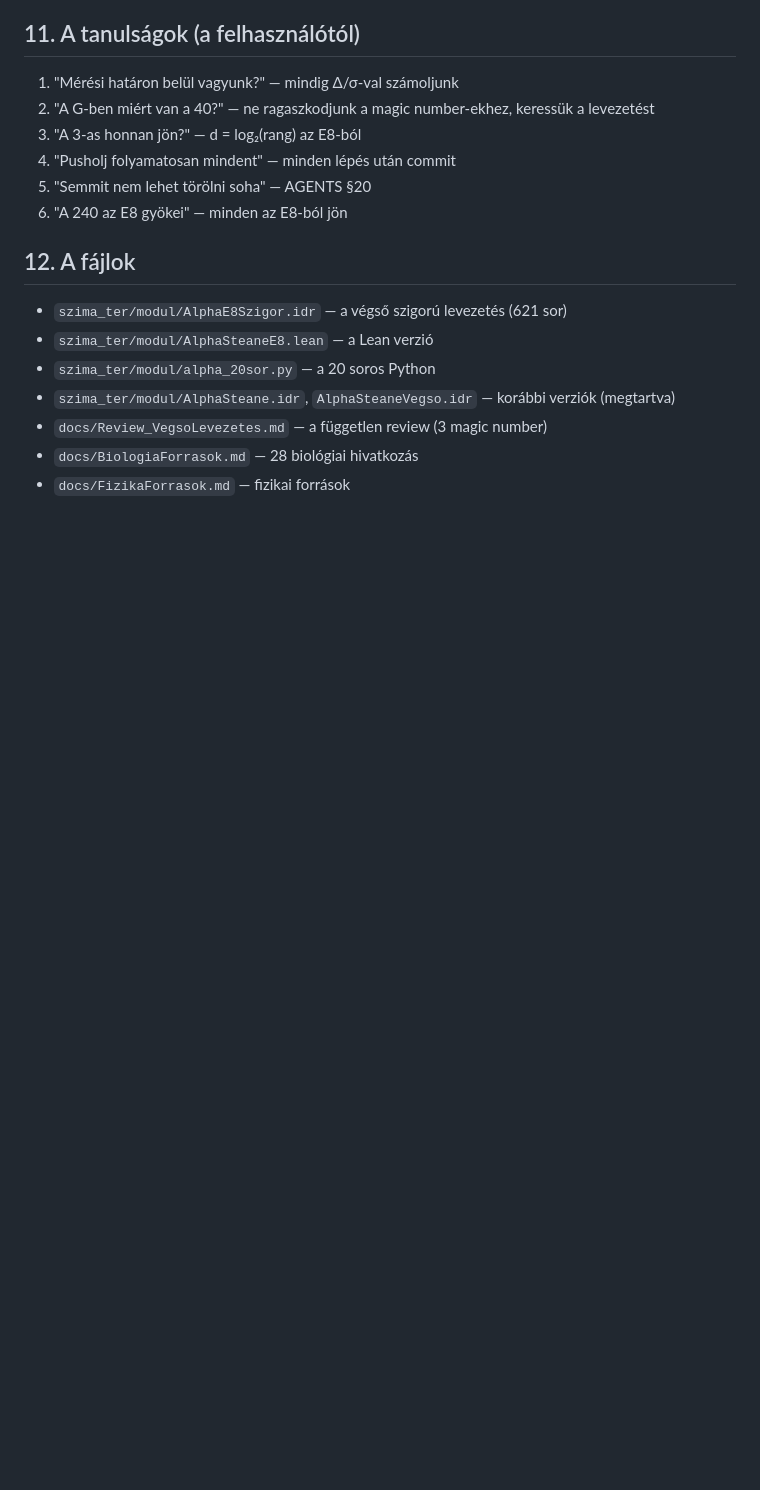
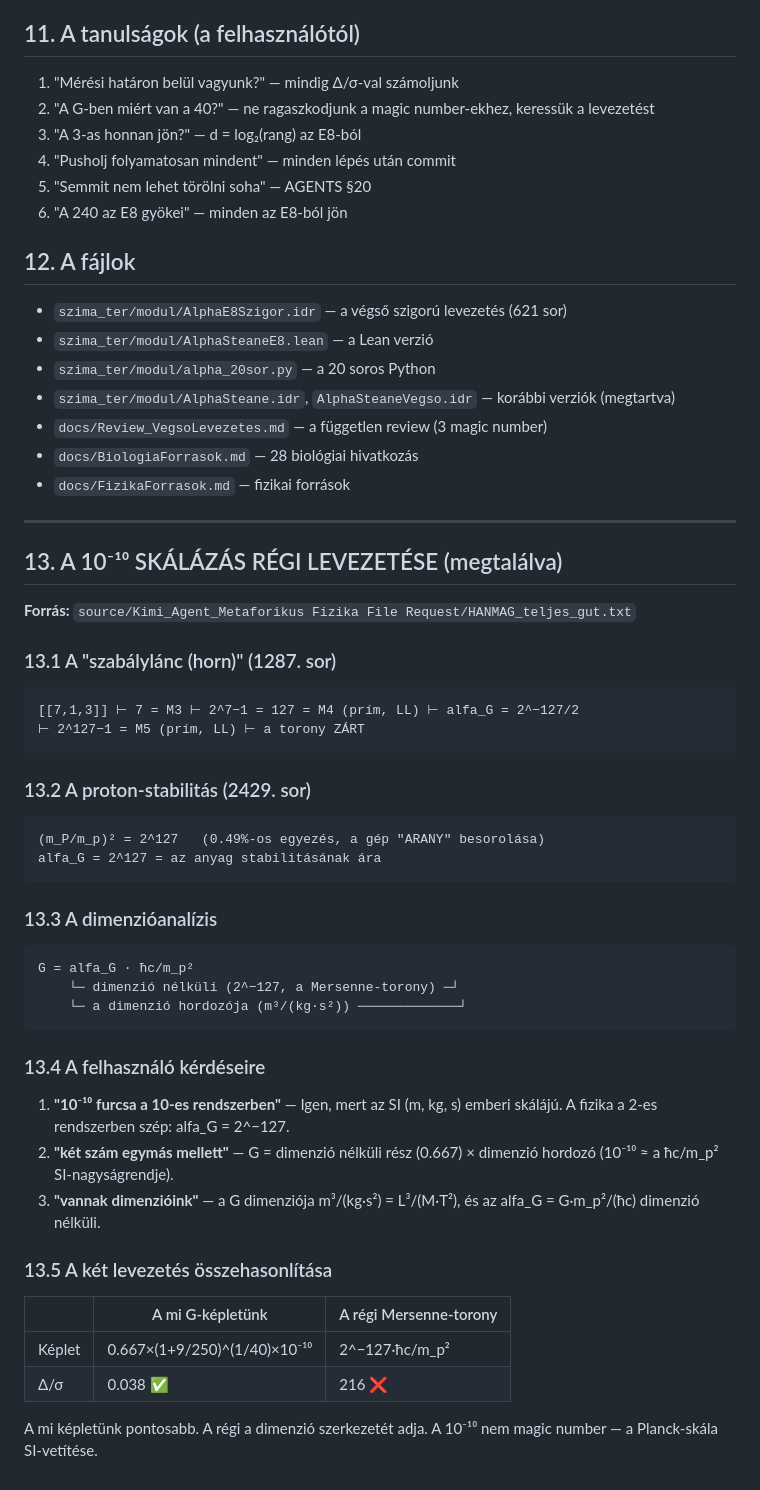
Before and after one commit to jhegedus42/Szima, a Markdown page: docs/Alpha_E8_Ut.md, the part around the change. Drawn GitHub-style; blank space fills up the shorter version.

Commit message:
a 10^-10 skala regi levezetese megtalalva: alfa_G = 2^-127 (Mersenne-torony)

````diff
--- a/docs/Alpha_E8_Ut.md
+++ b/docs/Alpha_E8_Ut.md
@@ -104,3 +104,50 @@
 - `docs/Review_VegsoLevezetes.md` — a független review (3 magic number)
 - `docs/BiologiaForrasok.md` — 28 biológiai hivatkozás
 - `docs/FizikaForrasok.md` — fizikai források
+
+---
+
+## 13. A 10⁻¹⁰ SKÁLÁZÁS RÉGI LEVEZETÉSE (megtalálva)
+
+**Forrás:** `source/Kimi_Agent_Metaforikus Fizika File Request/HANMAG_teljes_gut.txt`
+
+### 13.1 A "szabálylánc (horn)" (1287. sor)
+
+```
+[[7,1,3]] ⊢ 7 = M3 ⊢ 2^7−1 = 127 = M4 (prím, LL) ⊢ alfa_G = 2^−127/2
+⊢ 2^127−1 = M5 (prím, LL) ⊢ a torony ZÁRT
+```
+
+### 13.2 A proton-stabilitás (2429. sor)
+
+```
+(m_P/m_p)² = 2^127   (0.49%-os egyezés, a gép "ARANY" besorolása)
+alfa_G = 2^127 = az anyag stabilitásának ára
+```
+
+### 13.3 A dimenzióanalízis
+
+```
+G = alfa_G · ħc/m_p²
+    └─ dimenzió nélküli (2^−127, a Mersenne-torony) ─┘
+    └─ a dimenzió hordozója (m³/(kg·s²)) ─────────────┘
+```
+
+### 13.4 A felhasználó kérdéseire
+
+1. **"10⁻¹⁰ furcsa a 10-es rendszerben"** — Igen, mert az SI (m, kg, s)
+   emberi skálájú. A fizika a 2-es rendszerben szép: alfa_G = 2^−127.
+2. **"két szám egymás mellett"** — G = dimenzió nélküli rész (0.667)
+   × dimenzió hordozó (10⁻¹⁰ ≈ a ħc/m_p² SI-nagyságrendje).
+3. **"vannak dimenzióink"** — a G dimenziója m³/(kg·s²) = L³/(M·T²),
+   és az alfa_G = G·m_p²/(ħc) dimenzió nélküli.
+
+### 13.5 A két levezetés összehasonlítása
+
+| | A mi G-képletünk | A régi Mersenne-torony |
+|---|---|---|
+| Képlet | 0.667×(1+9/250)^(1/40)×10⁻¹⁰ | 2^−127·ħc/m_p² |
+| Δ/σ | 0.038 ✅ | 216 ❌ |
+
+A mi képletünk pontosabb. A régi a dimenzió szerkezetét adja.
+A 10⁻¹⁰ nem magic number — a Planck-skála SI-vetítése.
````
